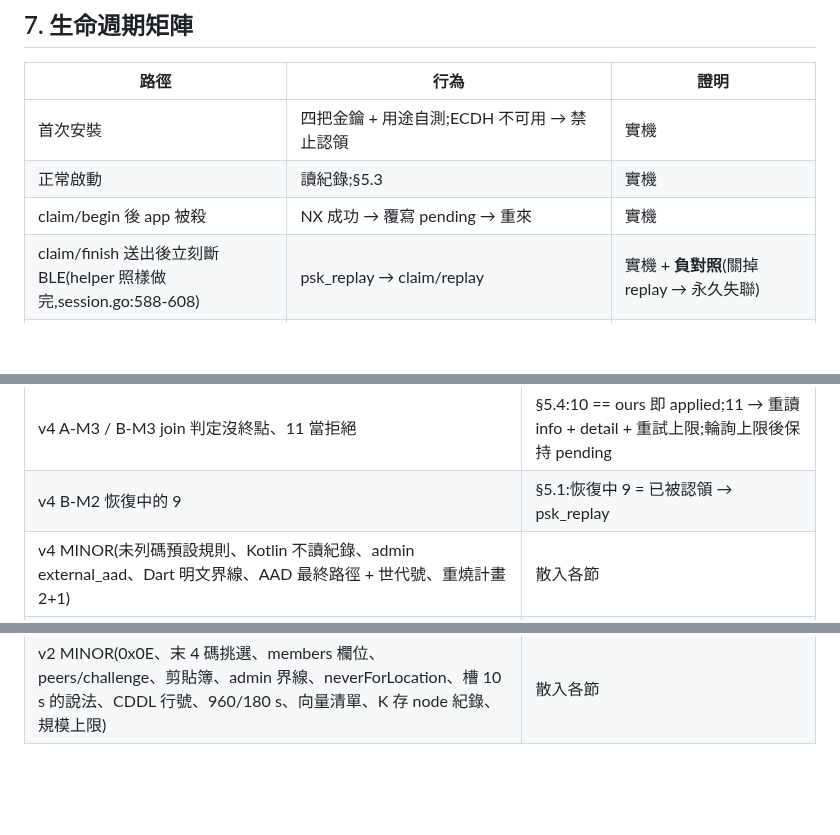
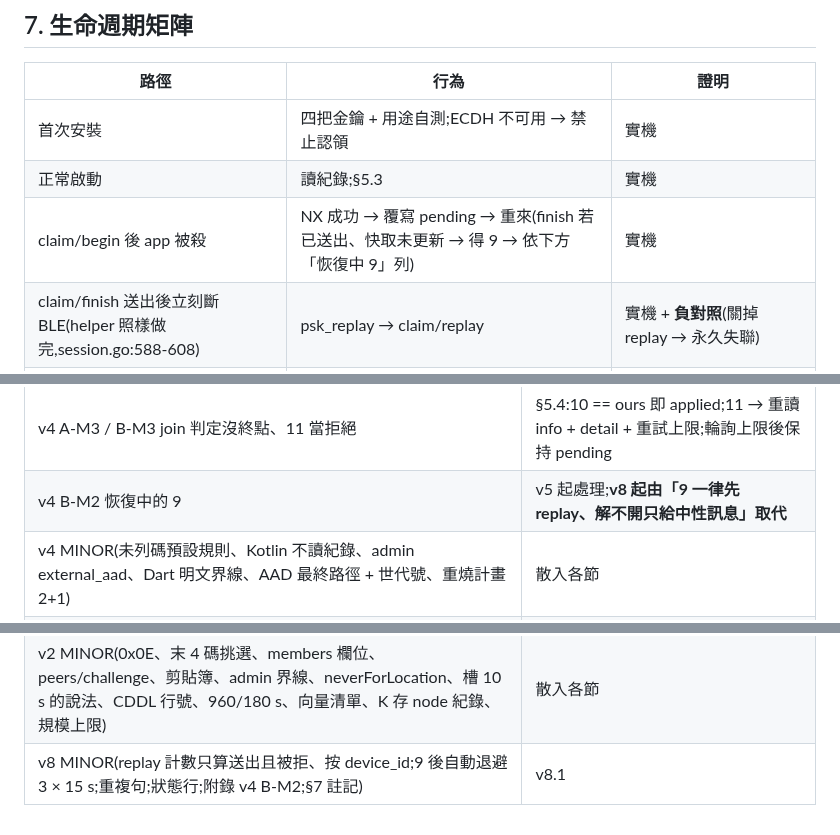
Before and after one commit to winson3QQ/Batman, a Markdown page: docs/design/254-app-s1.md, 3 parts joined by grey strips. GitHub-like rendering; blank space fills up the shorter version.

```diff
--- a/docs/design/254-app-s1.md
+++ b/docs/design/254-app-s1.md
@@ -202,7 +203,7 @@ info 欄位(server.go:529-553);11 缺 = 網路資訊未知。回應信封:成功
 |---|---|---|
 | 首次安裝 | 四把金鑰 + 用途自測;ECDH 不可用 → 禁止認領 | 實機 |
 | 正常啟動 | 讀紀錄;§5.3 | 實機 |
-| claim/begin 後 app 被殺 | NX 成功 → 覆寫 pending → 重來 | 實機 |
+| claim/begin 後 app 被殺 | NX 成功 → 覆寫 pending → 重來(finish 若已送出、快取未更新 → 得 9 → 依下方「恢復中 9」列) | 實機 |
 | claim/finish 送出後立刻斷 BLE(helper 照樣做完,session.go:588-608) | psk_replay → claim/replay | 實機 + **負對照**(關掉 replay → 永久失聯) |
 | claim/finish 回 7 / 13 | 留 pending → §5.2 | Rust 測(假回應) |
 | 恢復中 NX 成功、finish 回 9(provd 快取 state 未更新) | 先 replay → 成功 = 我們的 | Rust 測(快取過期的假節點)+ 實機 ② |
@@ -287,10 +288,11 @@ info 欄位(server.go:529-553);11 缺 = 網路資訊未知。回應信封:成功
 | v5 MINOR(殘留證據字樣、第一次認領的定義、13 與 3/h、重燒由使用者指認、root 密碼更換提示、輪詢上限提示重開、§7 / §5.4 不一致、node 與 pending 並存、11 無 detail、建網前先 auth/owner、輪詢需 owner 角色、overlay 失敗特例、同 device_id 再掃到、608B 註記) | 散入各節 |
 | v4 A-M1 / A-M2 / B-M1 證據沒綁定節點、空窗累積、時鐘重開歸零 | §5.2 **拿掉自動判定**:不自動下「被別人認領」,只手動忘記(可恢復);重燒以新 QR 為正面證據;§8.6 負向 |
 | v4 A-M3 / B-M3 join 判定沒終點、11 當拒絕 | §5.4:10 == ours 即 applied;11 → 重讀 info + detail + 重試上限;輪詢上限後保持 pending |
-| v4 B-M2 恢復中的 9 | §5.1:恢復中 9 = 已被認領 → psk_replay |
+| v4 B-M2 恢復中的 9 | v5 起處理;**v8 起由「9 一律先 replay、解不開只給中性訊息」取代** |
 | v4 MINOR(未列碼預設規則、Kotlin 不讀紀錄、admin external_aad、Dart 明文界線、AAD 最終路徑 + 世代號、重燒計畫 2+1) | 散入各節 |
 | v3 A-M1 / B-M1 §5.0 分類錯(模式 / prologue 不符會回 msg2) | §5.0 改正;(v4 的證據規則已於 v5 移除) |
 | v3 A-M2 / B-M2 info key 11 = TxnPresent | §5.4 判定表改正(11 == true = 進行中;10 缺且 11 == false = 可重送;外來 net_id);§7 斷電列 |
 | v3 B-M3 臨時 ECDH-ES 金鑰 | §2 明定 Rust p256、zeroize、可注入固定值測向量;偏離 219 §10 的理由 |
 | v3 MINOR(FRB 不能回呼 Kotlin、目錄 fsync、Keystore IV、Kotlin 簽章前綴檢查、claim/finish 3/4/10、join 3/10/12、960 s 出處 → 330+120、單調時鐘、replay 13 上限、reacquire begin body、sig_ecdh 在 pending 前、halow key 3 = MHz、members 外層、secrets 外層、建置與 cargo-deny、PR-H1 verify.py 交握、重燒次數、219 §6 退路偏離、rate 行號) | 散入各節 |
 | v2 MINOR(0x0E、末 4 碼挑選、members 欄位、peers/challenge、剪貼簿、admin 界線、neverForLocation、槽 10 s 的說法、CDDL 行號、960/180 s、向量清單、K 存 node 紀錄、規模上限) | 散入各節 |
+| v8 MINOR(replay 計數只算送出且被拒、按 device_id;9 後自動退避 3 × 15 s;重複句;狀態行;附錄 v4 B-M2;§7 註記) | v8.1 |
```
Also changed, not shown: other parts of docs/design/254-app-s1.md (+9 -8 lines).
